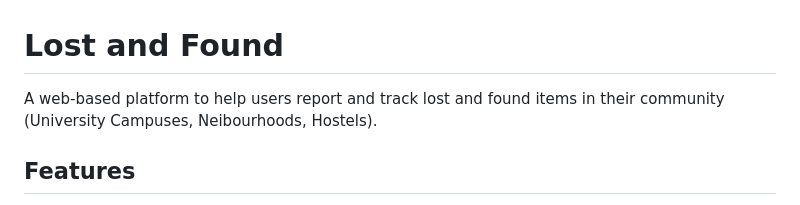
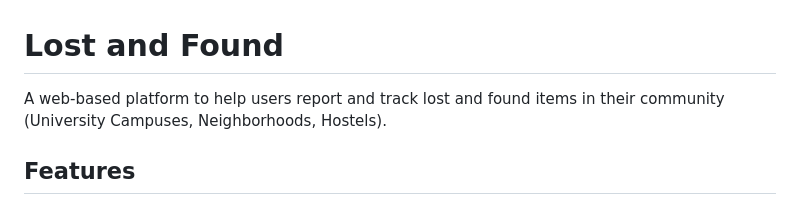
Before and after one commit to Soumyajitttt/Lost-And-Found, a Markdown page: README.md, the part around the change. GitHub-like rendering.

Commit message:
Fix spelling error in README.md
Corrected the spelling of 'Neibourhoods' to 'Neighborhoods'.

```diff
--- a/README.md
+++ b/README.md
@@ -1,6 +1,6 @@
 # Lost and Found
 
-A web-based platform to help users report and track lost and found items in their community (University Campuses, Neibourhoods, Hostels).
+A web-based platform to help users report and track lost and found items in their community (University Campuses, Neighborhoods, Hostels).
 
 ## Features
 
```
